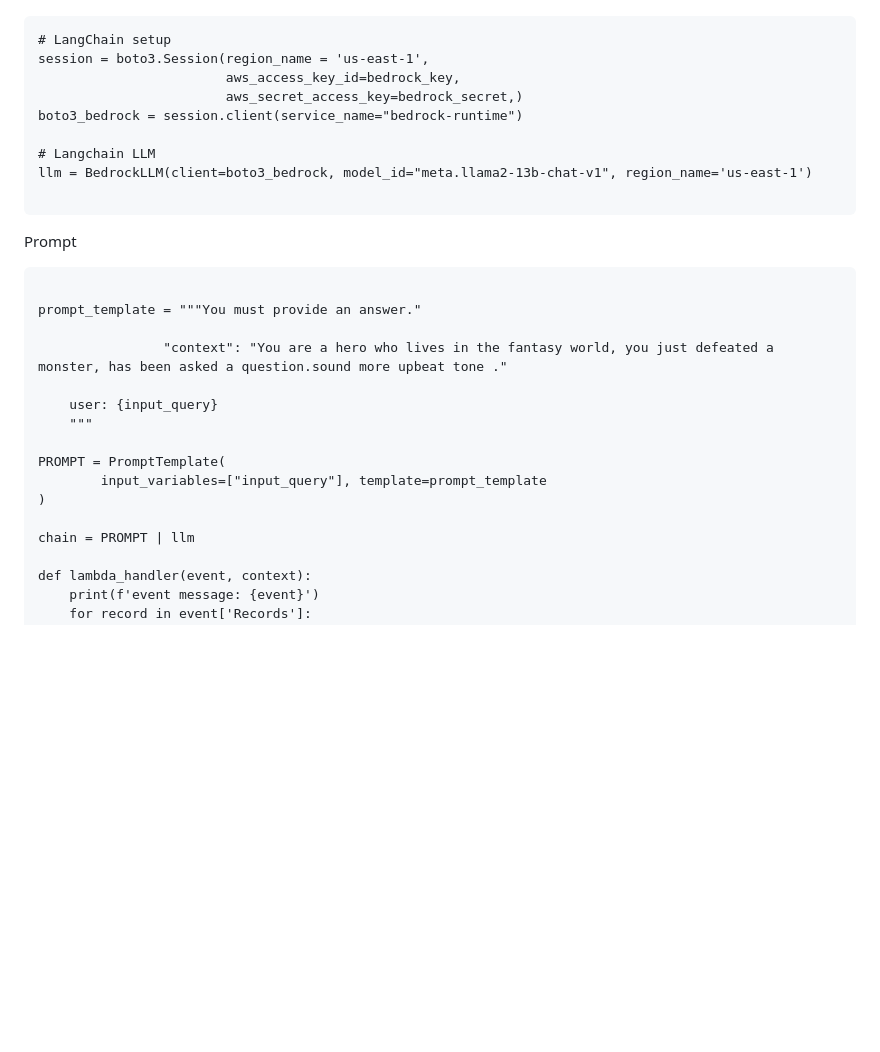
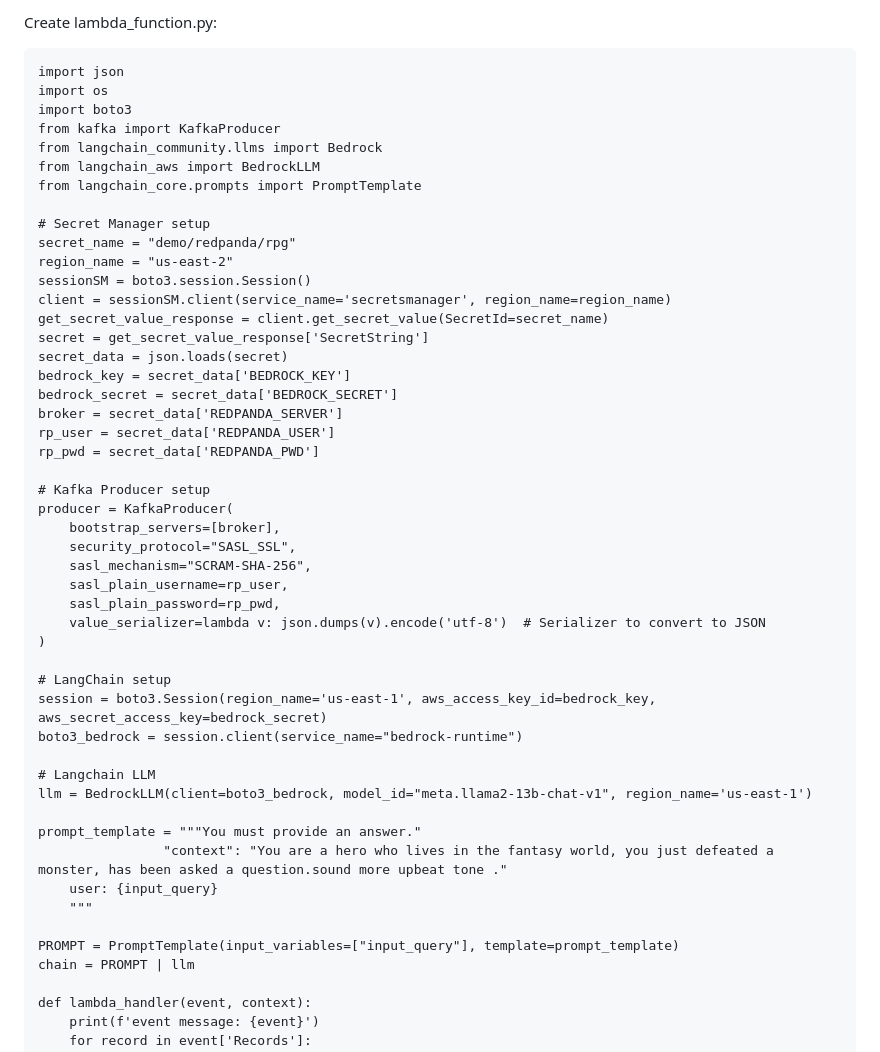
Before and after one commit to weimeilin79/rpg-rag, a Markdown page: instructions/module-one/02-genai_lambda.md, the part around one of its changes. GitHub-like rendering; blank space fills up the shorter version.

````diff
--- a/instructions/module-one/02-genai_lambda.md
+++ b/instructions/module-one/02-genai_lambda.md
@@ -69,28 +146,51 @@ LangChain and LLM setup
+Create lambda_function.py:
+
+```
+import json
+import os
+import boto3
+from kafka import KafkaProducer
+from langchain_community.llms import Bedrock
+from langchain_aws import BedrockLLM
+from langchain_core.prompts import PromptTemplate
+
+# Secret Manager setup
+secret_name = "demo/redpanda/rpg"
+region_name = "us-east-2"
+sessionSM = boto3.session.Session()
+client = sessionSM.client(service_name='secretsmanager', region_name=region_name)
+get_secret_value_response = client.get_secret_value(SecretId=secret_name)
+secret = get_secret_value_response['SecretString']
+secret_data = json.loads(secret)
+bedrock_key = secret_data['BEDROCK_KEY']
+bedrock_secret = secret_data['BEDROCK_SECRET']
+broker = secret_data['REDPANDA_SERVER']
+rp_user = secret_data['REDPANDA_USER']
+rp_pwd = secret_data['REDPANDA_PWD']
+
+# Kafka Producer setup
+producer = KafkaProducer(
+    bootstrap_servers=[broker],
+    security_protocol="SASL_SSL",
+    sasl_mechanism="SCRAM-SHA-256",
+    sasl_plain_username=rp_user,
+    sasl_plain_password=rp_pwd,
+    value_serializer=lambda v: json.dumps(v).encode('utf-8')  # Serializer to convert to JSON
+)
+
 # LangChain setup
-session = boto3.Session(region_name = 'us-east-1',
-                        aws_access_key_id=bedrock_key,
-                        aws_secret_access_key=bedrock_secret,)
+session = boto3.Session(region_name='us-east-1', aws_access_key_id=bedrock_key, aws_secret_access_key=bedrock_secret)
 boto3_bedrock = session.client(service_name="bedrock-runtime")
 
 # Langchain LLM
 llm = BedrockLLM(client=boto3_bedrock, model_id="meta.llama2-13b-chat-v1", region_name='us-east-1')
 
-```
-
-Prompt
-```
-
 prompt_template = """You must provide an answer."
-
                 "context": "You are a hero who lives in the fantasy world, you just defeated a monster, has been asked a question.sound more upbeat tone ."
-
     user: {input_query}
     """
 
-PROMPT = PromptTemplate(
-        input_variables=["input_query"], template=prompt_template
-)
-
+PROMPT = PromptTemplate(input_variables=["input_query"], template=prompt_template)
 chain = PROMPT | llm
 
 def lambda_handler(event, context):
````
Also changed, not shown: other parts of instructions/module-one/02-genai_lambda.md (+146 -52 lines).
